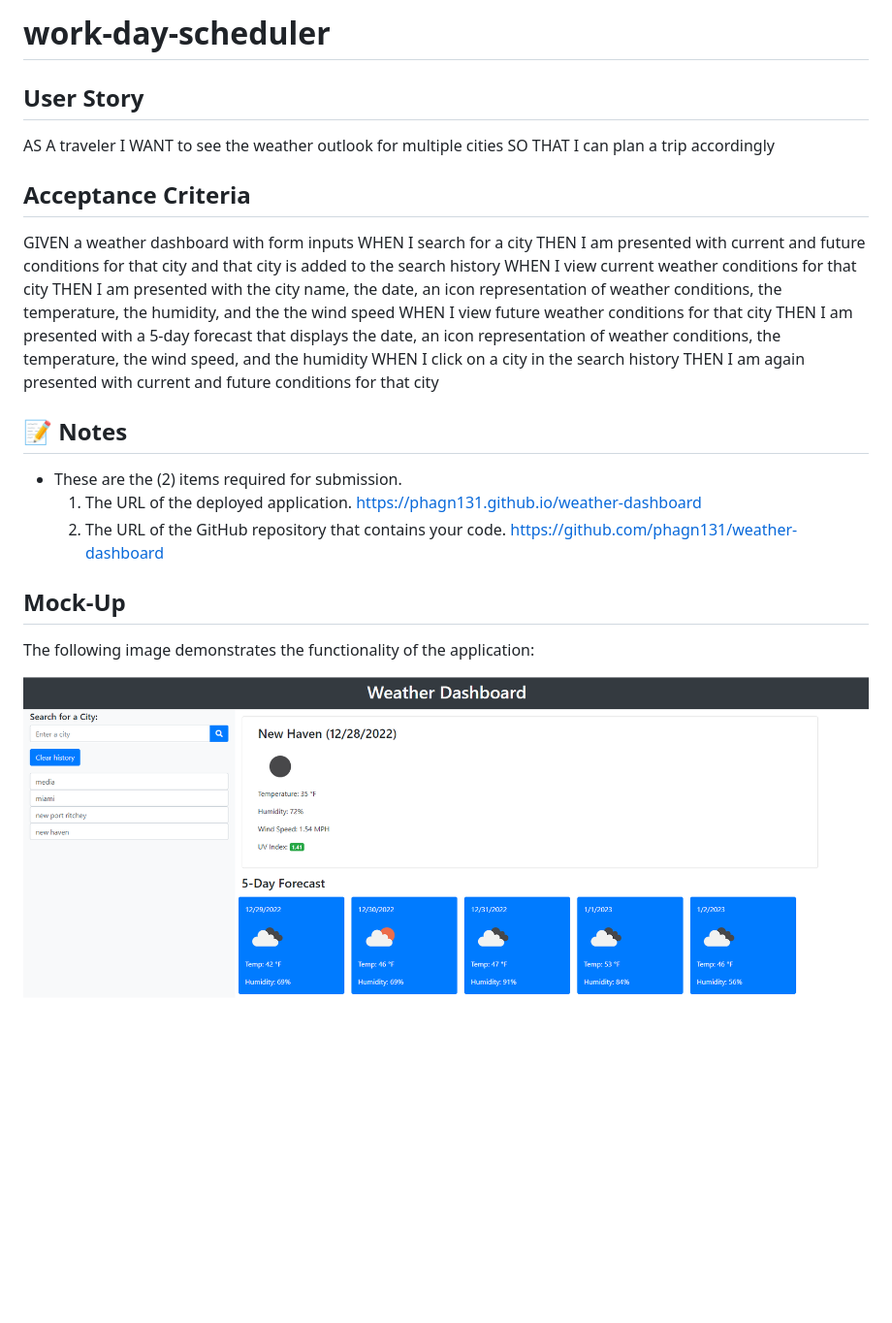
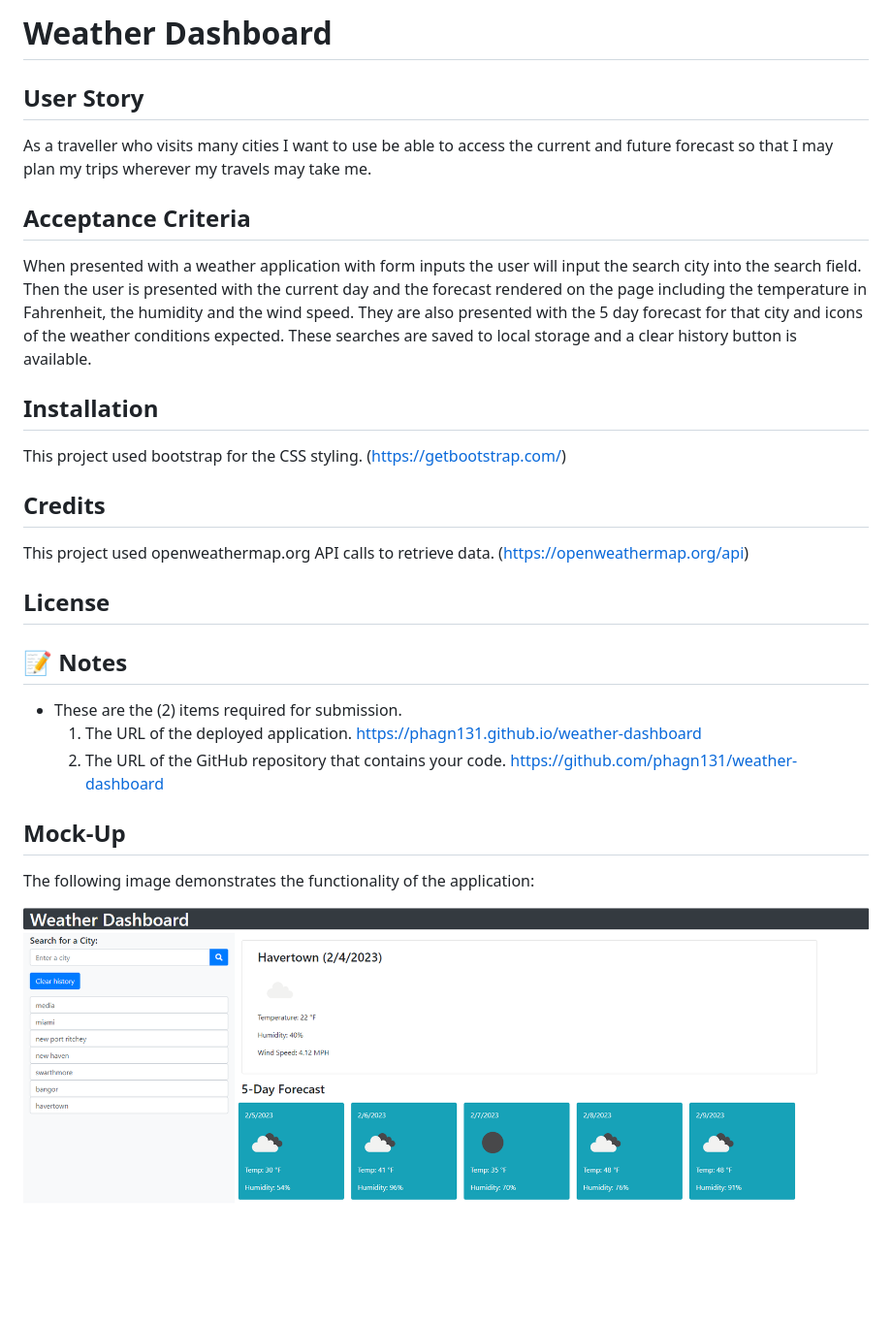
Before and after one commit to phagn131/weather-dashboard, a Markdown page: README.md, the part around the change. Shown: that part at 97% size. GitHub-like rendering; pictures changed too: assets/images/weather-img-2.png (deleted), assets/images/weather-img-4.png (added); blank space fills up the shorter version.

Commit message:
complete README, fix scripts.js

```diff
--- a/README.md
+++ b/README.md
@@ -1,23 +1,28 @@
-# work-day-scheduler
-
+# Weather Dashboard
 
 ##  User Story
 
-AS A traveler
-I WANT to see the weather outlook for multiple cities
-SO THAT I can plan a trip accordingly
+As a traveller who visits many cities I want to use be able to access the current and future forecast so that I may plan my trips wherever my travels may take me.
 
 ## Acceptance Criteria
 
-GIVEN a weather dashboard with form inputs
-WHEN I search for a city
-THEN I am presented with current and future conditions for that city and that city is added to the search history
-WHEN I view current weather conditions for that city
-THEN I am presented with the city name, the date, an icon representation of weather conditions, the temperature, the humidity, and the the wind speed
-WHEN I view future weather conditions for that city
-THEN I am presented with a 5-day forecast that displays the date, an icon representation of weather conditions, the temperature, the wind speed, and the humidity
-WHEN I click on a city in the search history
-THEN I am again presented with current and future conditions for that city
+When presented with a weather application with form inputs the user will input the search city into the search field.
+Then the user is presented with the current day and the forecast rendered on the page including the temperature in Fahrenheit, the humidity and the wind speed.
+They are also presented with the 5 day forecast for that city and icons of the weather conditions expected.
+These searches are saved to local storage and a clear history button is available.
+
+## Installation
+
+This project used bootstrap for the CSS styling.
+(https://getbootstrap.com/)
+
+## Credits
+
+This project used openweathermap.org API calls to retrieve data.
+(https://openweathermap.org/api)
+
+## License
+
 
 
 ## 📝 Notes
@@ -32,4 +37,4 @@ THEN I am again presented with current and future conditions for that city
 ## Mock-Up
 The following image demonstrates the functionality of the application:
 
-![Weather Dashboard](/assets/images/weather-img-2.png)
+![Weather Dashboard](/assets/images/weather-img-4.png)
```
Also changed, not shown: 2 other files.
